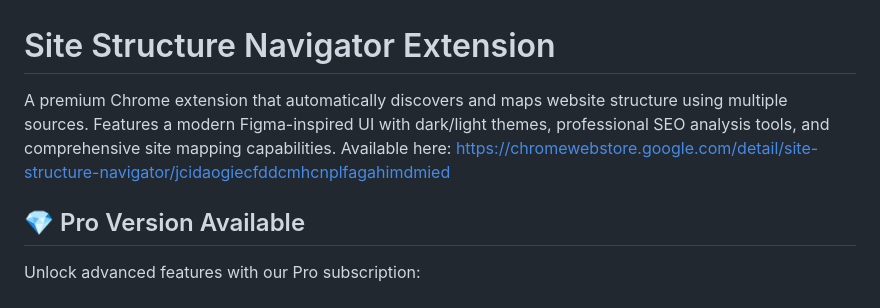
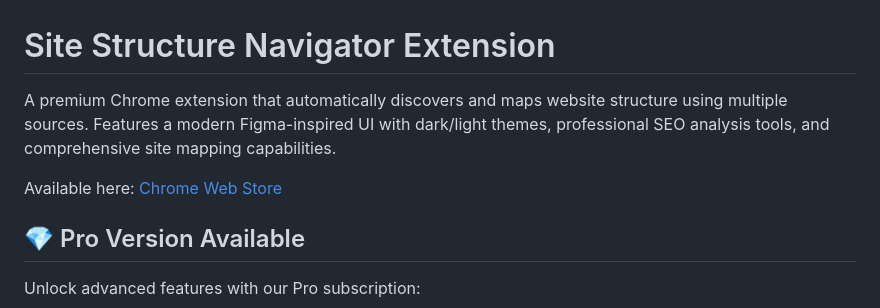
Before and after one commit to MatthewMariner/SiteMapperChromeExtension, a Markdown page: README.md, the part around the change. GitHub-like rendering.

Commit message:
fix: Addendum to previous

```diff
--- a/README.md
+++ b/README.md
@@ -1,6 +1,8 @@
 # Site Structure Navigator Extension
 
-A premium Chrome extension that automatically discovers and maps website structure using multiple sources. Features a modern Figma-inspired UI with dark/light themes, professional SEO analysis tools, and comprehensive site mapping capabilities. Available here: https://chromewebstore.google.com/detail/site-structure-navigator/jcidaogiecfddcmhcnplfagahimdmied
+A premium Chrome extension that automatically discovers and maps website structure using multiple sources. Features a modern Figma-inspired UI with dark/light themes, professional SEO analysis tools, and comprehensive site mapping capabilities.
+
+Available here: [Chrome Web Store](https://chromewebstore.google.com/detail/site-structure-navigator/jcidaogiecfddcmhcnplfagahimdmied)
 
 ## 💎 Pro Version Available
 Unlock advanced features with our Pro subscription:
```
